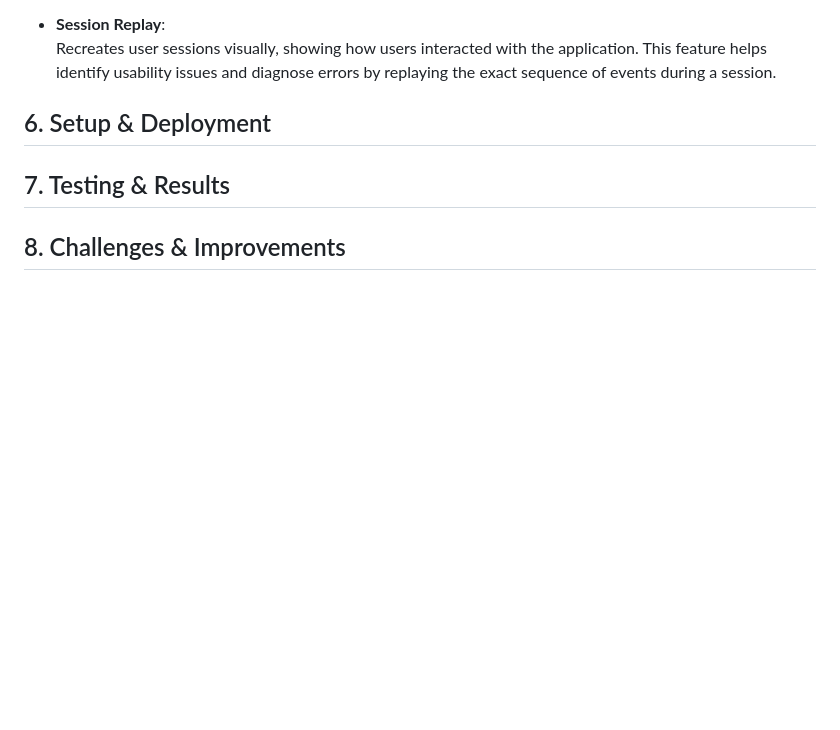
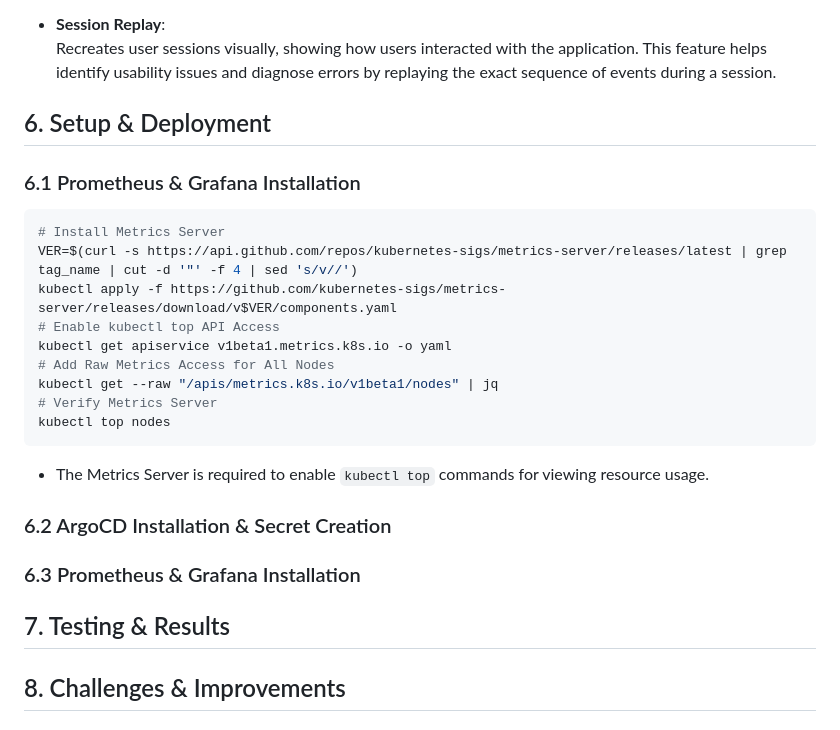
Before and after one commit to bigbany/An-MSA-Shopping-Mall-Project-Implemented-with-IaC, a Markdown page: README.md, the part around the change. Rendered like a GitHub page; blank space fills up the shorter version.

````diff
--- a/README.md
+++ b/README.md
@@ -375,6 +375,24 @@ The **Session Explorer** in Datadog provides powerful tools for tracking user in
 
 
 ## 6. Setup & Deployment
+### 6.1 Prometheus & Grafana Installation
+```bash
+# Install Metrics Server
+VER=$(curl -s https://api.github.com/repos/kubernetes-sigs/metrics-server/releases/latest | grep tag_name | cut -d '"' -f 4 | sed 's/v//')
+kubectl apply -f https://github.com/kubernetes-sigs/metrics-server/releases/download/v$VER/components.yaml
+# Enable kubectl top API Access
+kubectl get apiservice v1beta1.metrics.k8s.io -o yaml
+# Add Raw Metrics Access for All Nodes
+kubectl get --raw "/apis/metrics.k8s.io/v1beta1/nodes" | jq
+# Verify Metrics Server
+kubectl top nodes
+```
+- The Metrics Server is required to enable `kubectl top` commands for viewing resource usage.
+
+### 6.2 ArgoCD Installation & Secret Creation
+
+
+### 6.3 Prometheus & Grafana Installation
 
 ## 7. Testing & Results
 
````
